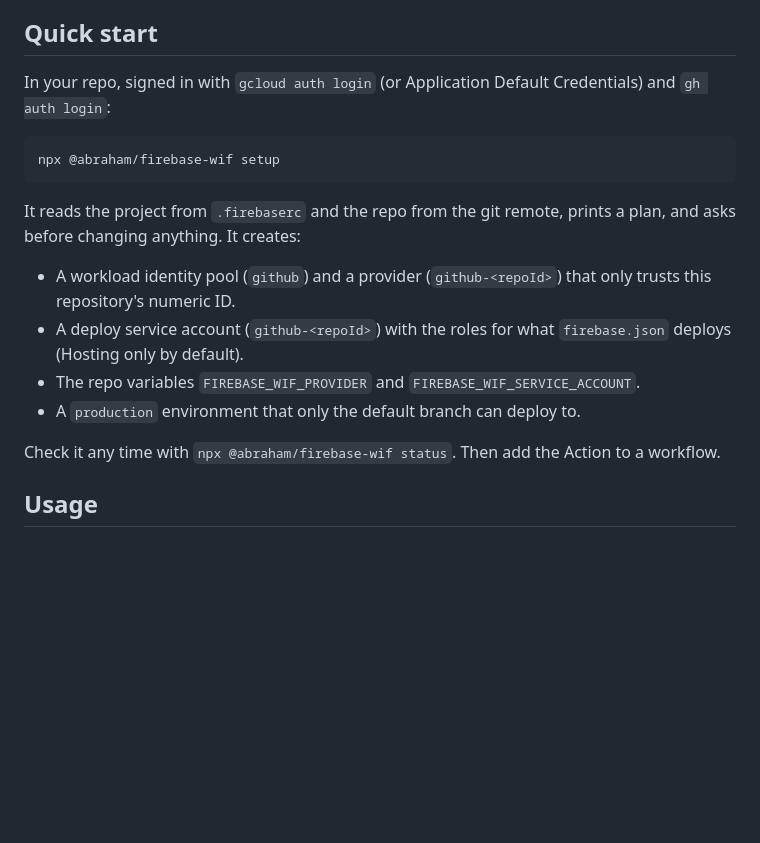
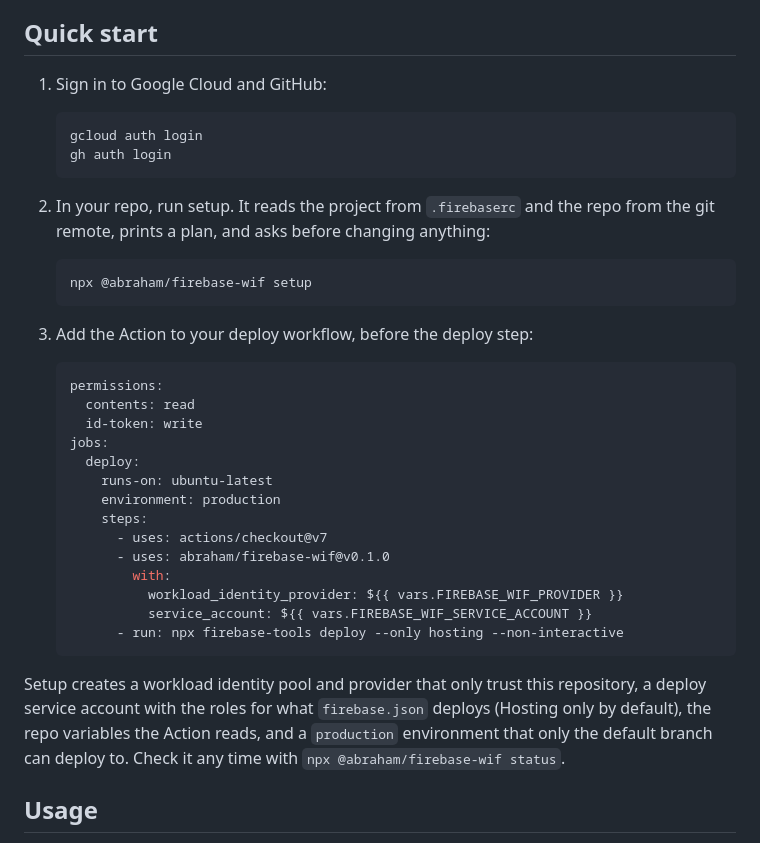
Before and after one commit to abraham/firebase-wif, a Markdown page: README.md, the part around the change. GitHub-like rendering; blank space fills up the shorter version.

Commit message:
add 123 to quick start

````diff
--- a/README.md
+++ b/README.md
@@ -8,20 +8,39 @@ Deploy to Firebase from GitHub Actions with Workload Identity Federation (OIDC),
 
 ## Quick start
 
-In your repo, signed in with `gcloud auth login` (or Application Default Credentials) and `gh auth login`:
+1. Sign in to Google Cloud and GitHub:
 
-```sh
-npx @abraham/firebase-wif setup
-```
+   ```sh
+   gcloud auth login
+   gh auth login
+   ```
 
-It reads the project from `.firebaserc` and the repo from the git remote, prints a plan, and asks before changing anything. It creates:
+2. In your repo, run setup. It reads the project from `.firebaserc` and the repo from the git remote, prints a plan, and asks before changing anything:
 
-- A workload identity pool (`github`) and a provider (`github-<repoId>`) that only trusts this repository's numeric ID.
-- A deploy service account (`github-<repoId>`) with the roles for what `firebase.json` deploys (Hosting only by default).
-- The repo variables `FIREBASE_WIF_PROVIDER` and `FIREBASE_WIF_SERVICE_ACCOUNT`.
-- A `production` environment that only the default branch can deploy to.
+   ```sh
+   npx @abraham/firebase-wif setup
+   ```
 
-Check it any time with `npx @abraham/firebase-wif status`. Then add the Action to a workflow.
+3. Add the Action to your deploy workflow, before the deploy step:
+
+   ```yaml
+   permissions:
+     contents: read
+     id-token: write
+   jobs:
+     deploy:
+       runs-on: ubuntu-latest
+       environment: production
+       steps:
+         - uses: actions/checkout@v7
+         - uses: abraham/firebase-wif@v0.1.0
+           with:
+             workload_identity_provider: ${{ vars.FIREBASE_WIF_PROVIDER }}
+             service_account: ${{ vars.FIREBASE_WIF_SERVICE_ACCOUNT }}
+         - run: npx firebase-tools deploy --only hosting --non-interactive
+   ```
+
+Setup creates a workload identity pool and provider that only trust this repository, a deploy service account with the roles for what `firebase.json` deploys (Hosting only by default), the repo variables the Action reads, and a `production` environment that only the default branch can deploy to. Check it any time with `npx @abraham/firebase-wif status`.
 
 ## Usage
 
````
